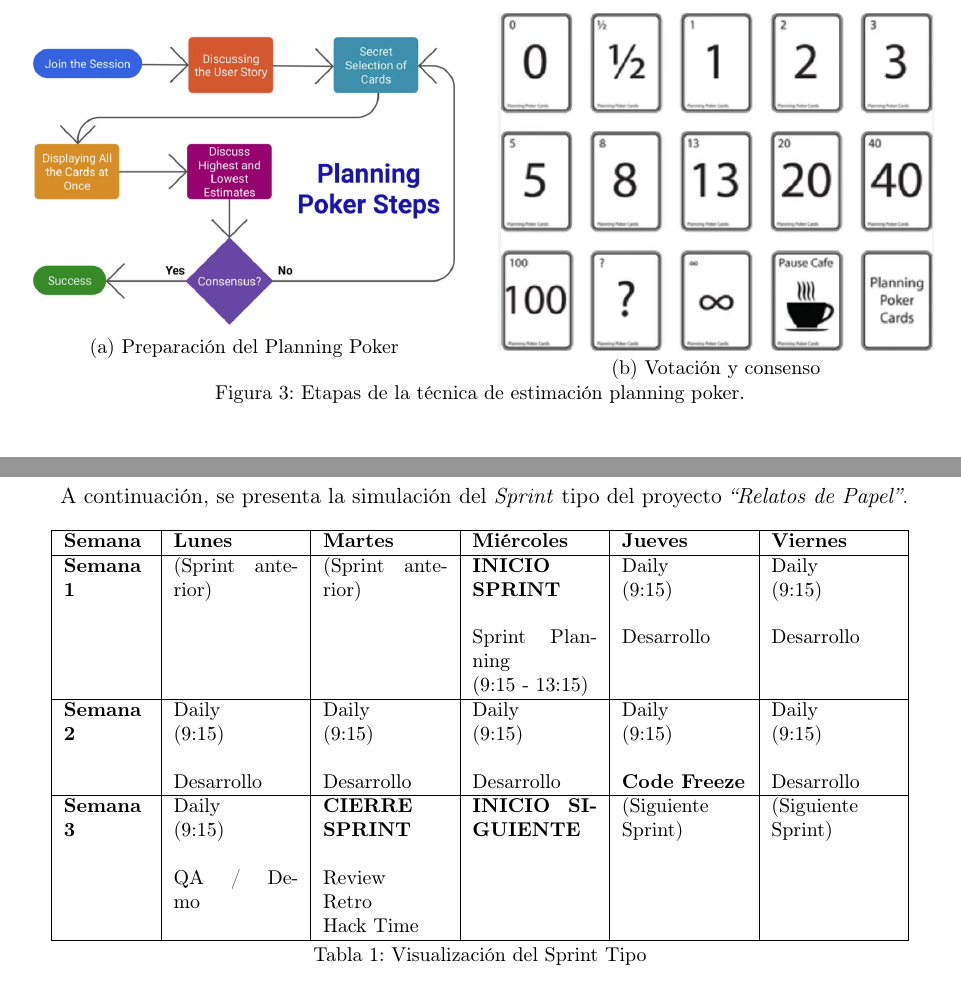
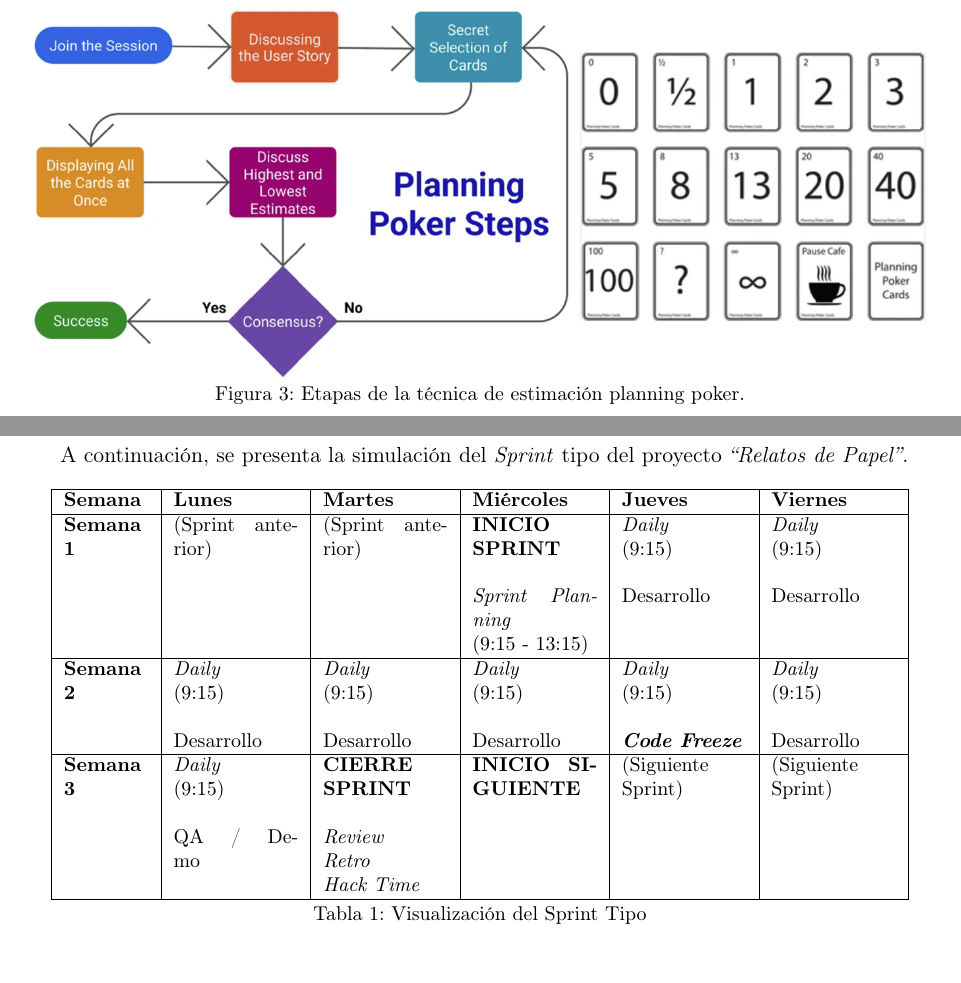
Before and after one commit to beltrixhb2/MSSI-metodologias-actividad-1, a LaTeX document (main.tex, which reads contenido/contenido.tex): two parts of pages 14 and 24 of 34, joined at a grey line, cut at the place of the change. Compiled offline with pdfLaTeX.

Commit message:
Cambios Espe

```diff
--- a/contenido/contenido.tex
+++ b/contenido/contenido.tex
@@ -150,19 +150,10 @@ Como referencia inicial, el equipo utilizará una \textbf{matriz de \textit{Stor
 
 La estimación de puntos se realizará mediante la técnica \textbf{Planning Poker} (Figura \ref{fig:planning-poker}), que evita sesgos y favorece el consenso. Cada miembro del equipo seleccionará de forma individual una carta con un valor de Fibonacci, se revelarán las elecciones ante el resto del equipo, se discutirán las discrepancias y se repetirán las rondas hasta alcanzar un acuerdo. Este método fomenta el debate, identifica riesgos y promueve una comprensión compartida del trabajo, obteniendo estimaciones rápidas, colaborativas y suficientemente precisas para planificar.
 
+
 \begin{figure}[H]
     \centering
-    \begin{minipage}{0.48\textwidth}
-        \centering
-        \includegraphics[width=\linewidth]{contenido/imagenes/figura3a.png}
-        \\ \small (a) Preparación del Planning Poker
-    \end{minipage}
-    \hfill
-    \begin{minipage}{0.48\textwidth}
-        \centering
-        \includegraphics[width=\linewidth]{contenido/imagenes/figura3b.png}
-        \\ \small (b) Votación y consenso
-    \end{minipage}
+    \includegraphics[width=\textwidth]{contenido/imagenes/figura3.png}
     \caption{Etapas de la técnica de estimación planning poker.}
     \label{fig:planning-poker}
 \end{figure}
@@ -377,9 +368,9 @@ A continuación, se presenta la simulación del \textit{Sprint} tipo del proyect
 \begin{tabular}{|p{1.5cm}|p{2.2cm}|p{2.2cm}|p{2.2cm}|p{2.2cm}|p{2.2cm}|}
 \hline
 \textbf{Semana} & \textbf{Lunes} & \textbf{Martes} & \textbf{Miércoles} & \textbf{Jueves} & \textbf{Viernes} \\ \hline
-\textbf{Semana 1} & (Sprint anterior) & (Sprint anterior) & \textbf{INICIO SPRINT} \newline \newline Sprint Planning \newline (9:15 - 13:15) & Daily \newline (9:15) \newline \newline Desarrollo & Daily \newline (9:15) \newline \newline Desarrollo \\ \hline
-\textbf{Semana 2} & Daily \newline (9:15) \newline \newline Desarrollo & Daily \newline (9:15) \newline \newline Desarrollo & Daily \newline (9:15) \newline \newline Desarrollo & Daily \newline (9:15) \newline \newline \textbf{Code Freeze} & Daily \newline (9:15) \newline \newline Desarrollo \\ \hline
-\textbf{Semana 3} & Daily \newline (9:15) \newline \newline QA / Demo & \textbf{CIERRE SPRINT} \newline \newline Review \newline Retro \newline Hack Time & \textbf{INICIO SIGUIENTE} & (Siguiente Sprint) & (Siguiente Sprint) \\ \hline
+\textbf{Semana 1} & (Sprint anterior) & (Sprint anterior) & \textbf{INICIO SPRINT} \newline \newline \textit{Sprint Planning} \newline (9:15 - 13:15) & \textit{Daily} \newline (9:15) \newline \newline Desarrollo & \textit{Daily} \newline (9:15) \newline \newline Desarrollo \\ \hline
+\textbf{Semana 2} & \textit{Daily} \newline (9:15) \newline \newline Desarrollo & \textit{Daily} \newline (9:15) \newline \newline Desarrollo & \textit{Daily} \newline (9:15) \newline \newline Desarrollo & \textit{Daily} \newline (9:15) \newline \newline \textbf{\textit{Code Freeze}} & \textit{Daily} \newline (9:15) \newline \newline Desarrollo \\ \hline
+\textbf{Semana 3} & \textit{Daily} \newline (9:15) \newline \newline QA / Demo & \textbf{CIERRE SPRINT} \newline \newline \textit{Review} \newline \textit{Retro} \newline \textit{Hack Time} & \textbf{INICIO SIGUIENTE} & (Siguiente Sprint) & (Siguiente Sprint) \\ \hline
 \end{tabular}
 \caption{Visualización del Sprint Tipo}
 \end{table}
```
Also changed, not shown: contenido/imagenes/figura1.png, contenido/imagenes/figura2.png, contenido/imagenes/figura3.png (added), contenido/imagenes/figura3a.png (deleted), contenido/imagenes/figura3b.png (deleted), contenido/imagenes/figura4.png, main.pdf, contenido/contenido.tex (30 more changed lines).
